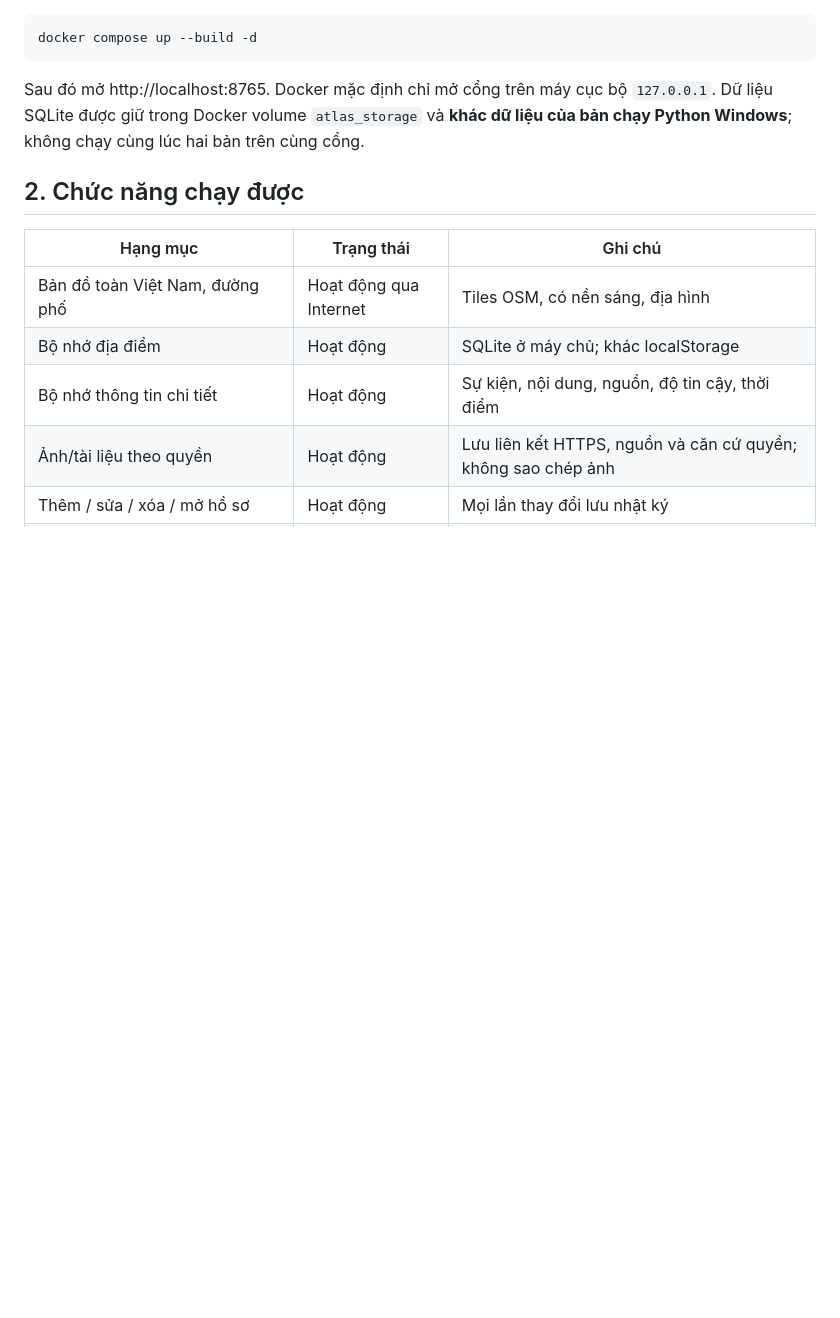
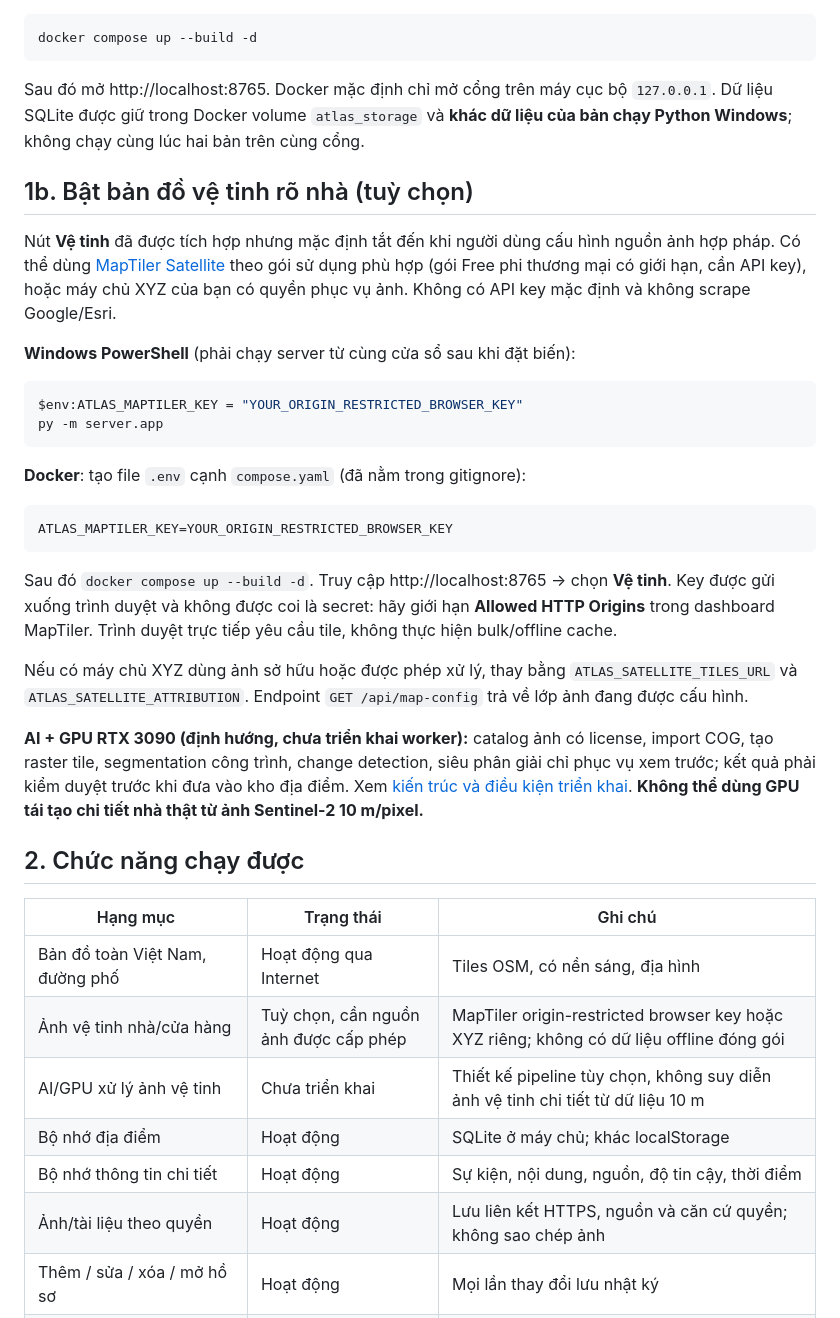
Before and after one commit to xegheplimo-web/Vietnam_Atlas, a Markdown page: README.md, the part around the change. Rendered like a GitHub page; blank space fills up the shorter version.

Commit message:
docs: explain satellite setup and AI GPU implementation boundaries

````diff
--- a/README.md
+++ b/README.md
@@ -47,11 +47,36 @@ docker compose up --build -d
 
 Sau đó mở http://localhost:8765. Docker mặc định chỉ mở cổng trên máy cục bộ `127.0.0.1`. Dữ liệu SQLite được giữ trong Docker volume `atlas_storage` và **khác dữ liệu của bản chạy Python Windows**; không chạy cùng lúc hai bản trên cùng cổng.
 
+## 1b. Bật bản đồ vệ tinh rõ nhà (tuỳ chọn)
+
+Nút **Vệ tinh** đã được tích hợp nhưng mặc định tắt đến khi người dùng cấu hình nguồn ảnh hợp pháp. Có thể dùng [MapTiler Satellite](https://docs.maptiler.com/cloud/api/tiles/) theo gói sử dụng phù hợp (gói Free phi thương mại có giới hạn, cần API key), hoặc máy chủ XYZ của bạn có quyền phục vụ ảnh. Không có API key mặc định và không scrape Google/Esri.
+
+**Windows PowerShell** (phải chạy server từ cùng cửa sổ sau khi đặt biến):
+
+```powershell
+$env:ATLAS_MAPTILER_KEY = "YOUR_ORIGIN_RESTRICTED_BROWSER_KEY"
+py -m server.app
+```
+
+**Docker**: tạo file `.env` cạnh `compose.yaml` (đã nằm trong gitignore):
+
+```dotenv
+ATLAS_MAPTILER_KEY=YOUR_ORIGIN_RESTRICTED_BROWSER_KEY
+```
+
+Sau đó `docker compose up --build -d`. Truy cập http://localhost:8765 → chọn **Vệ tinh**. Key được gửi xuống trình duyệt và không được coi là secret: hãy giới hạn **Allowed HTTP Origins** trong dashboard MapTiler. Trình duyệt trực tiếp yêu cầu tile, không thực hiện bulk/offline cache.
+
+Nếu có máy chủ XYZ dùng ảnh sở hữu hoặc được phép xử lý, thay bằng `ATLAS_SATELLITE_TILES_URL` và `ATLAS_SATELLITE_ATTRIBUTION`. Endpoint `GET /api/map-config` trả về lớp ảnh đang được cấu hình.
+
+**AI + GPU RTX 3090 (định hướng, chưa triển khai worker):** catalog ảnh có license, import COG, tạo raster tile, segmentation công trình, change detection, siêu phân giải chỉ phục vụ xem trước; kết quả phải kiểm duyệt trước khi đưa vào kho địa điểm. Xem [kiến trúc và điều kiện triển khai](docs/SATELLITE_AI_GPU_ARCHITECTURE.md). **Không thể dùng GPU tái tạo chi tiết nhà thật từ ảnh Sentinel-2 10 m/pixel.**
+
 ## 2. Chức năng chạy được
 
 | Hạng mục | Trạng thái | Ghi chú |
 |---|---|---|
 | Bản đồ toàn Việt Nam, đường phố | Hoạt động qua Internet | Tiles OSM, có nền sáng, địa hình |
+| Ảnh vệ tinh nhà/cửa hàng | Tuỳ chọn, cần nguồn ảnh được cấp phép | MapTiler origin-restricted browser key hoặc XYZ riêng; không có dữ liệu offline đóng gói |
+| AI/GPU xử lý ảnh vệ tinh | Chưa triển khai | Thiết kế pipeline tùy chọn, không suy diễn ảnh vệ tinh chi tiết từ dữ liệu 10 m |
 | Bộ nhớ địa điểm | Hoạt động | SQLite ở máy chủ; khác localStorage |
 | Bộ nhớ thông tin chi tiết | Hoạt động | Sự kiện, nội dung, nguồn, độ tin cậy, thời điểm |
 | Ảnh/tài liệu theo quyền | Hoạt động | Lưu liên kết HTTPS, nguồn và căn cứ quyền; không sao chép ảnh |
````
